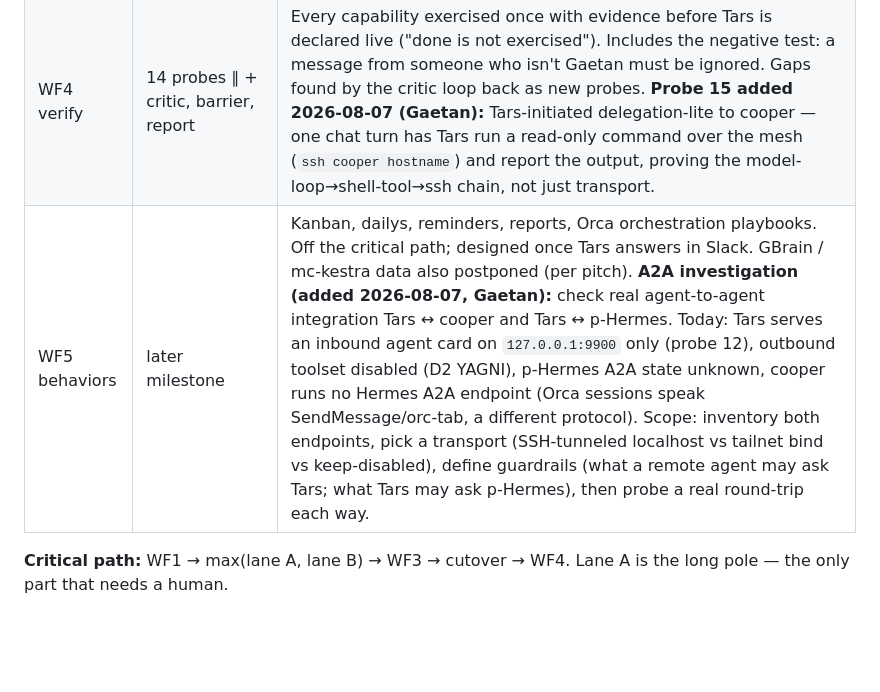
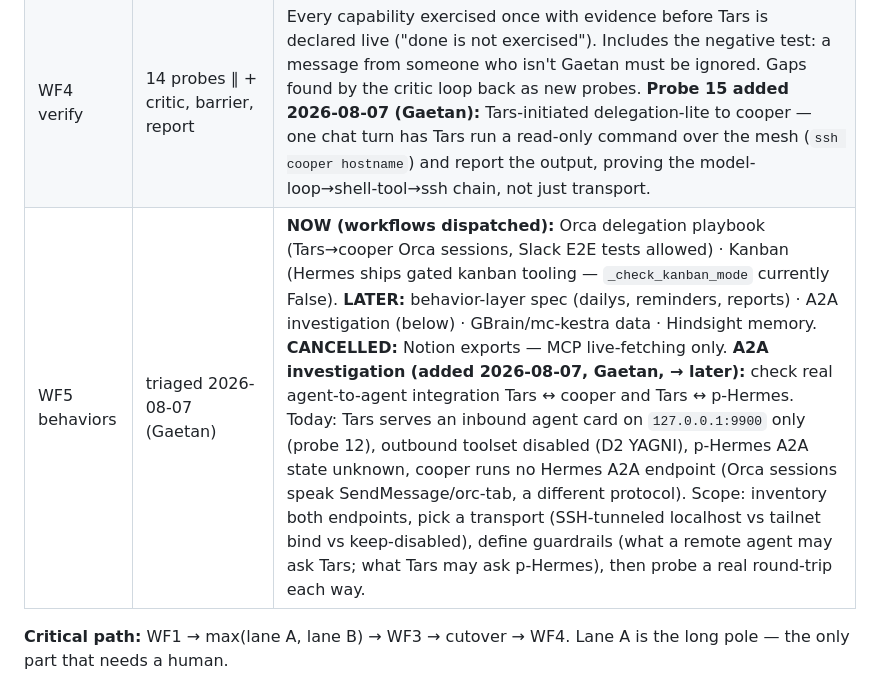
Before and after one commit to GaetanCathelain/Tars, a Markdown page: PLAN.md, the part around the change. GitHub-like rendering; blank space fills up the shorter version.

```diff
--- a/PLAN.md
+++ b/PLAN.md
@@ -79,7 +79,7 @@ WF3. Stored like every other credential — 1Password/SOPS, names only in status
 | WF3 wire | 5 wiring agents ∥ after the join | Independent per service; each ends in its own probe. Includes the metarepo clone and Orca/SSH target wiring. |
 | Cutover | inline, gated, evidence-first | The only step touching the running personal Hermes: disable+stop the old tars gateway (frees the Slack token pair), attach the app on the new VM, `/sethome` DM. Rollback = re-enable the old unit. The profile *delete* is not here — it moved to a gated cleanup after WF4 + soak. |
 | WF4 verify | 14 probes ∥ + critic, barrier, report | Every capability exercised once with evidence before Tars is declared live ("done is not exercised"). Includes the negative test: a message from someone who isn't Gaetan must be ignored. Gaps found by the critic loop back as new probes. **Probe 15 added 2026-08-07 (Gaetan):** Tars-initiated delegation-lite to cooper — one chat turn has Tars run a read-only command over the mesh (`ssh cooper hostname`) and report the output, proving the model-loop→shell-tool→ssh chain, not just transport. |
-| WF5 behaviors | later milestone | Kanban, dailys, reminders, reports, Orca orchestration playbooks. Off the critical path; designed once Tars answers in Slack. GBrain / mc-kestra data also postponed (per pitch). **A2A investigation (added 2026-08-07, Gaetan):** check real agent-to-agent integration Tars ↔ cooper and Tars ↔ p-Hermes. Today: Tars serves an inbound agent card on `127.0.0.1:9900` only (probe 12), outbound toolset disabled (D2 YAGNI), p-Hermes A2A state unknown, cooper runs no Hermes A2A endpoint (Orca sessions speak SendMessage/orc-tab, a different protocol). Scope: inventory both endpoints, pick a transport (SSH-tunneled localhost vs tailnet bind vs keep-disabled), define guardrails (what a remote agent may ask Tars; what Tars may ask p-Hermes), then probe a real round-trip each way. |
+| WF5 behaviors | triaged 2026-08-07 (Gaetan) | **NOW (workflows dispatched):** Orca delegation playbook (Tars→cooper Orca sessions, Slack E2E tests allowed) · Kanban (Hermes ships gated kanban tooling — `_check_kanban_mode` currently False). **LATER:** behavior-layer spec (dailys, reminders, reports) · A2A investigation (below) · GBrain/mc-kestra data · Hindsight memory. **CANCELLED:** Notion exports — MCP live-fetching only. **A2A investigation (added 2026-08-07, Gaetan, → later):** check real agent-to-agent integration Tars ↔ cooper and Tars ↔ p-Hermes. Today: Tars serves an inbound agent card on `127.0.0.1:9900` only (probe 12), outbound toolset disabled (D2 YAGNI), p-Hermes A2A state unknown, cooper runs no Hermes A2A endpoint (Orca sessions speak SendMessage/orc-tab, a different protocol). Scope: inventory both endpoints, pick a transport (SSH-tunneled localhost vs tailnet bind vs keep-disabled), define guardrails (what a remote agent may ask Tars; what Tars may ask p-Hermes), then probe a real round-trip each way. |
 
 **Critical path:** WF1 → max(lane A, lane B) → WF3 → cutover → WF4. Lane A is the long pole —
 the only part that needs a human.
```
Also changed, not shown: status/wf4-report.md (+16 -6 lines).
